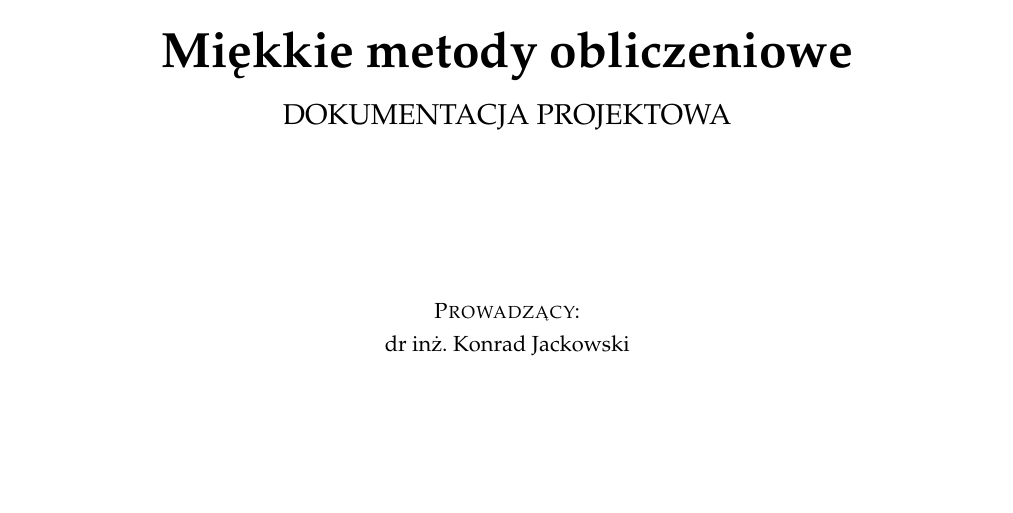
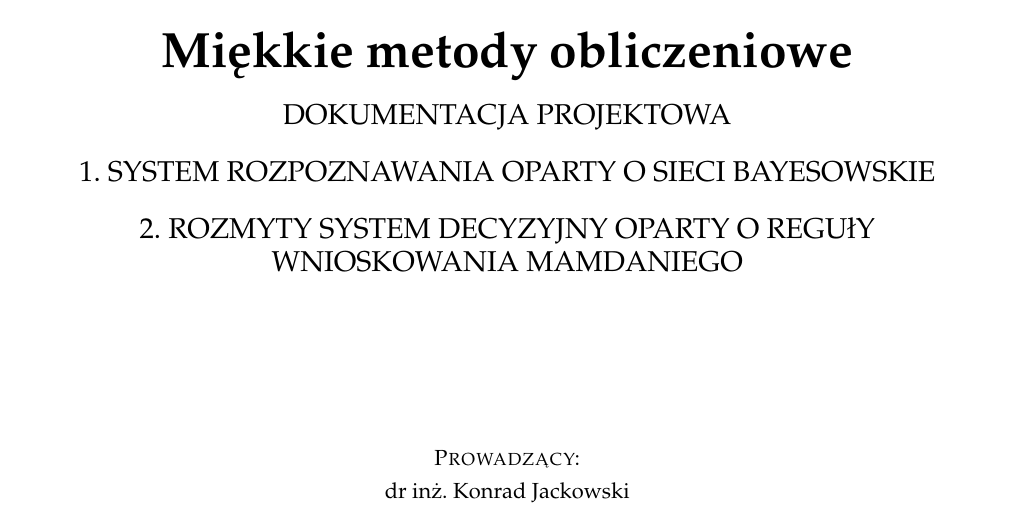
Before and after one commit to december0123/softcomputing_2016, a LaTeX document (doc/report.tex, which reads doc/frontpage.tex): part of the page, cut so that both start at the same text, the shorter picture padded with empty space. Compiled offline with pdfLaTeX.

Commit message:
Update the front page

```diff
--- a/doc/frontpage.tex
+++ b/doc/frontpage.tex
@@ -24,7 +24,11 @@
 	{\Huge\bf Miękkie metody obliczeniowe}\\
 	%{\Large\bf (POS, lematyzacja)}\\
 
-	\bigskip{\Large \uppercase{DOKUMENTACJA PROJEKTOWA}}
+	\bigskip{\Large \uppercase{DOKUMENTACJA PROJEKTOWA}} \\
+	\bigskip{\Large \uppercase{1. System rozpoznawania oparty o sieci bayesowskie}} \\
+	\bigskip{\Large \uppercase{2. Rozmyty system decyzyjny oparty o reguły wnioskowania Mamdaniego}}
+
+
 \end{center}
 
 %\begin{center}
```
Also changed, not shown: doc/report.pdf.
